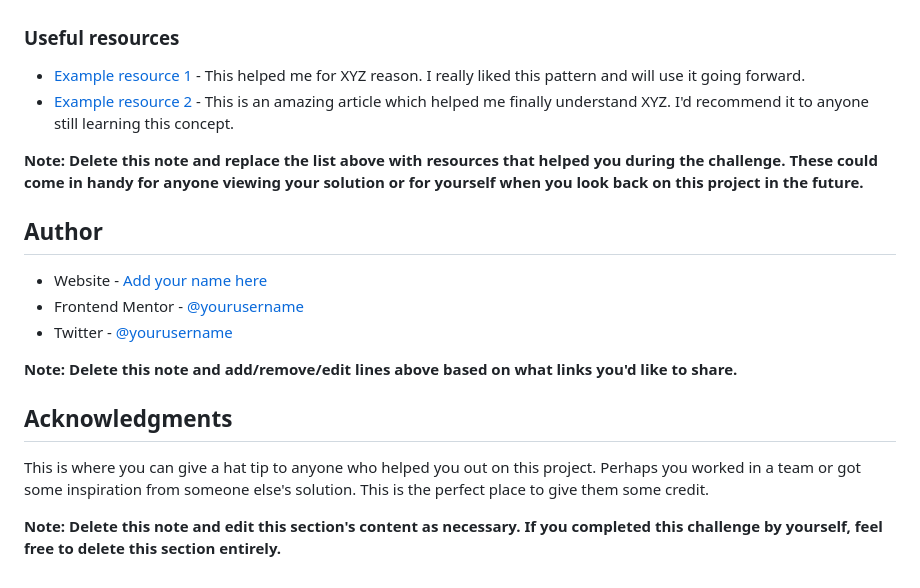
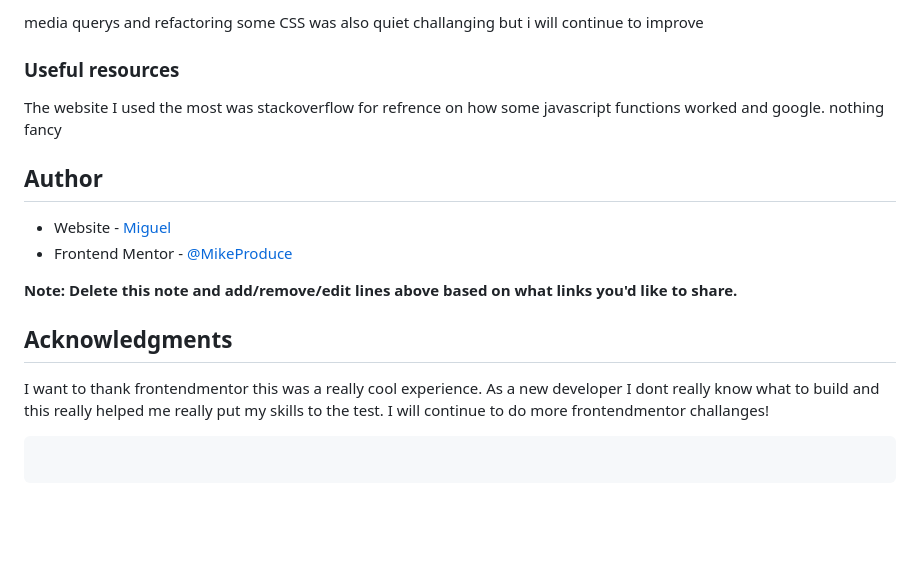
Before and after one commit to MikeProduce/credit.github.io, a Markdown page: README-template.md, the part around the change printed below. Drawn GitHub-style; blank space fills up the shorter version.

````diff
--- a/README-template.md
+++ b/README-template.md
@@ -88,21 +61,20 @@ Use this section to outline areas that you want to continue focusing on in futur
+media querys and refactoring some CSS was also quiet challanging but i will continue to improve
 
 ### Useful resources
 
-- [Example resource 1](https://www.example.com) - This helped me for XYZ reason. I really liked this pattern and will use it going forward.
-- [Example resource 2](https://www.example.com) - This is an amazing article which helped me finally understand XYZ. I'd recommend it to anyone still learning this concept.
-
-**Note: Delete this note and replace the list above with resources that helped you during the challenge. These could come in handy for anyone viewing your solution or for yourself when you look back on this project in the future.**
+The website I used the most was stackoverflow for refrence on how some javascript functions worked and google. nothing fancy
 
 ## Author
 
-- Website - [Add your name here](https://www.your-site.com)
-- Frontend Mentor - [@yourusername](https://www.frontendmentor.io/profile/yourusername)
-- Twitter - [@yourusername](https://www.twitter.com/yourusername)
+- Website - [Miguel](https://mikeproduce.github.io/credit.github.io/)
+- Frontend Mentor - [@MikeProduce](https://www.frontendmentor.io/profile/MikeProduce)
 
 **Note: Delete this note and add/remove/edit lines above based on what links you'd like to share.**
 
 ## Acknowledgments
 
-This is where you can give a hat tip to anyone who helped you out on this project. Perhaps you worked in a team or got some inspiration from someone else's solution. This is the perfect place to give them some credit.
+I want to thank frontendmentor this was a really cool experience. As a new developer I dont really know what to build and this really helped me really put my skills to the test. I will continue to do more frontendmentor challanges!
 
-**Note: Delete this note and edit this section's content as necessary. If you completed this challenge by yourself, feel free to delete this section entirely.**
+```
+
+```
````
Also changed, not shown: other parts of README-template.md (+25 -52 lines), images/Screen Shot 2022-08-26 at 5.25.34 PM.png (added).
